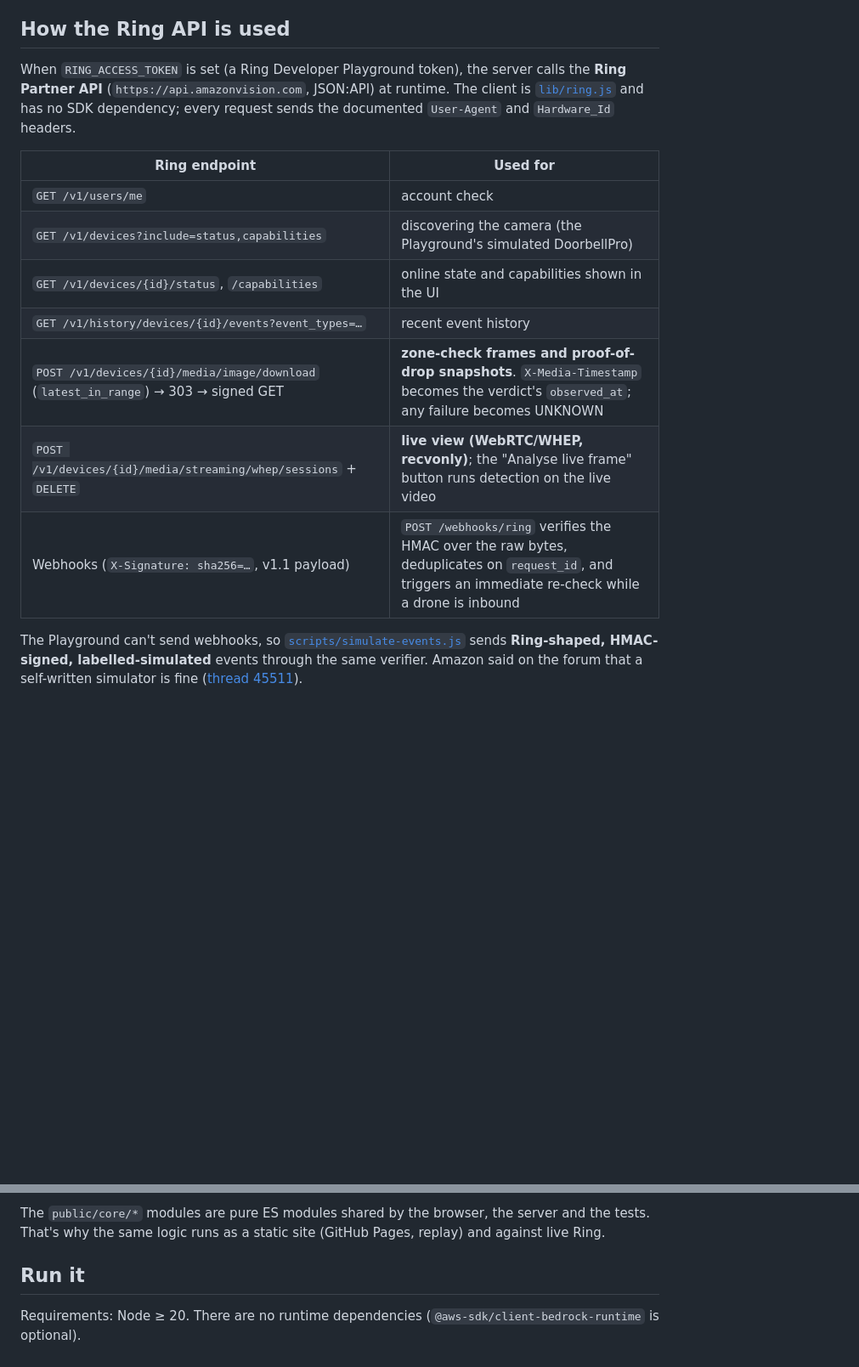
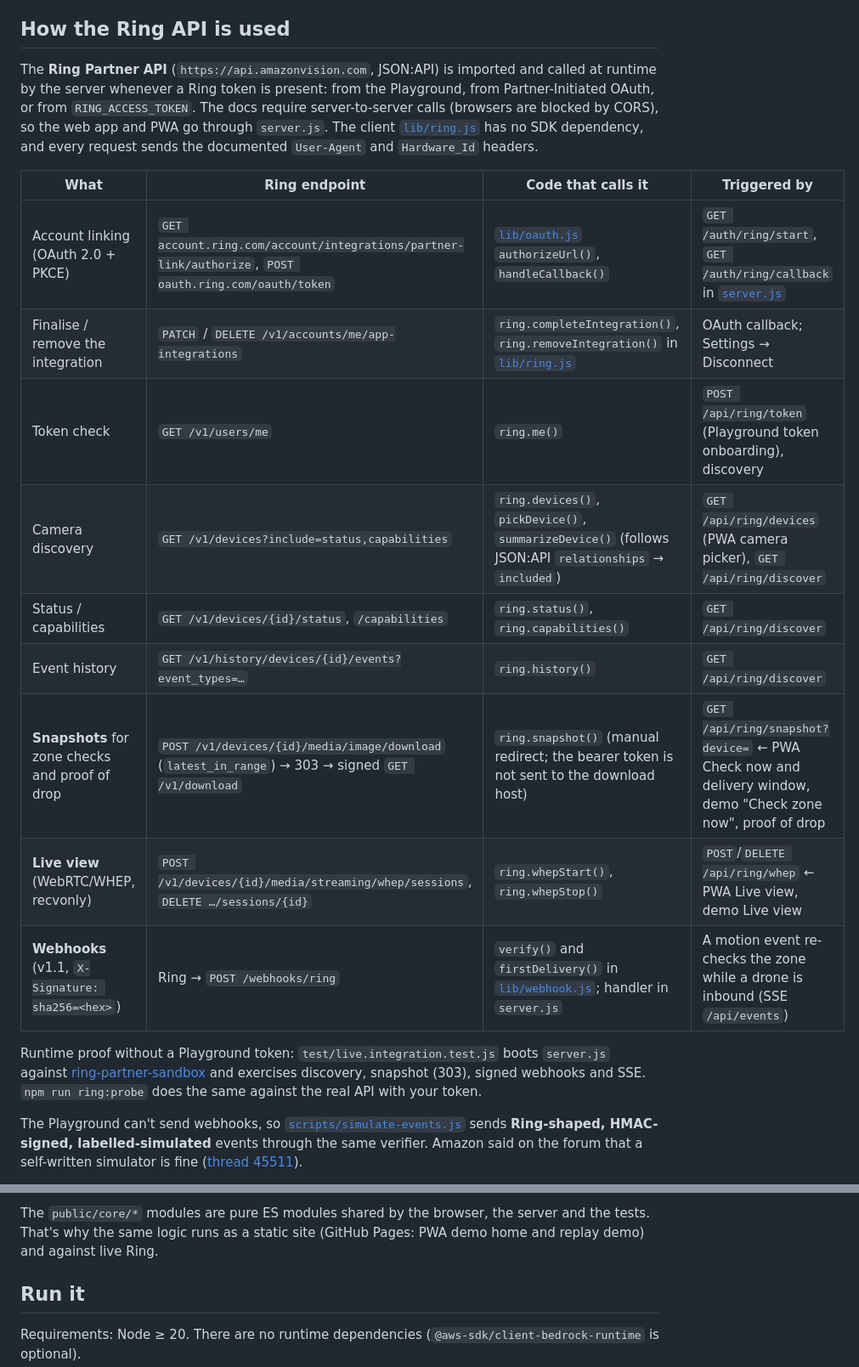
Before and after one commit to saurabh4269/dropzone-plus, a Markdown page: README.md, 2 parts joined by grey strips. Shown at 85% size. GitHub-like rendering; blank space fills up the shorter version.

````diff
--- a/README.md
+++ b/README.md
@@ -66,17 +78,21 @@ This design follows the Ring Program Requirements.
 
 ## How the Ring API is used
 
-When `RING_ACCESS_TOKEN` is set (a Ring Developer Playground token), the server calls the **Ring Partner API** (`https://api.amazonvision.com`, JSON:API) at runtime. The client is [`lib/ring.js`](lib/ring.js) and has no SDK dependency; every request sends the documented `User-Agent` and `Hardware_Id` headers.
+The **Ring Partner API** (`https://api.amazonvision.com`, JSON:API) is imported and called at runtime by the server whenever a Ring token is present: from the Playground, from Partner-Initiated OAuth, or from `RING_ACCESS_TOKEN`. The docs require server-to-server calls (browsers are blocked by CORS), so the web app and PWA go through `server.js`. The client [`lib/ring.js`](lib/ring.js) has no SDK dependency, and every request sends the documented `User-Agent` and `Hardware_Id` headers.
 
-| Ring endpoint | Used for |
-|---|---|
-| `GET /v1/users/me` | account check |
-| `GET /v1/devices?include=status,capabilities` | discovering the camera (the Playground's simulated DoorbellPro) |
-| `GET /v1/devices/{id}/status`, `/capabilities` | online state and capabilities shown in the UI |
-| `GET /v1/history/devices/{id}/events?event_types=…` | recent event history |
-| `POST /v1/devices/{id}/media/image/download` (`latest_in_range`) → 303 → signed GET | **zone-check frames and proof-of-drop snapshots**. `X-Media-Timestamp` becomes the verdict's `observed_at`; any failure becomes UNKNOWN |
-| `POST /v1/devices/{id}/media/streaming/whep/sessions` + `DELETE` | **live view (WebRTC/WHEP, recvonly)**; the "Analyse live frame" button runs detection on the live video |
-| Webhooks (`X-Signature: sha256=…`, v1.1 payload) | `POST /webhooks/ring` verifies the HMAC over the raw bytes, deduplicates on `request_id`, and triggers an immediate re-check while a drone is inbound |
+| What | Ring endpoint | Code that calls it | Triggered by |
+|---|---|---|---|
+| Account linking (OAuth 2.0 + PKCE) | `GET account.ring.com/account/integrations/partner-link/authorize`, `POST oauth.ring.com/oauth/token` | [`lib/oauth.js`](lib/oauth.js) `authorizeUrl()`, `handleCallback()` | `GET /auth/ring/start`, `GET /auth/ring/callback` in [`server.js`](server.js) |
+| Finalise / remove the integration | `PATCH` / `DELETE /v1/accounts/me/app-integrations` | `ring.completeIntegration()`, `ring.removeIntegration()` in [`lib/ring.js`](lib/ring.js) | OAuth callback; Settings → Disconnect |
+| Token check | `GET /v1/users/me` | `ring.me()` | `POST /api/ring/token` (Playground token onboarding), discovery |
+| Camera discovery | `GET /v1/devices?include=status,capabilities` | `ring.devices()`, `pickDevice()`, `summarizeDevice()` (follows JSON:API `relationships` → `included`) | `GET /api/ring/devices` (PWA camera picker), `GET /api/ring/discover` |
+| Status / capabilities | `GET /v1/devices/{id}/status`, `/capabilities` | `ring.status()`, `ring.capabilities()` | `GET /api/ring/discover` |
+| Event history | `GET /v1/history/devices/{id}/events?event_types=…` | `ring.history()` | `GET /api/ring/discover` |
+| **Snapshots** for zone checks and proof of drop | `POST /v1/devices/{id}/media/image/download` (`latest_in_range`) → 303 → signed `GET /v1/download` | `ring.snapshot()` (manual redirect; the bearer token is not sent to the download host) | `GET /api/ring/snapshot?device=` ← PWA Check now and delivery window, demo "Check zone now", proof of drop |
+| **Live view** (WebRTC/WHEP, recvonly) | `POST /v1/devices/{id}/media/streaming/whep/sessions`, `DELETE …/sessions/{id}` | `ring.whepStart()`, `ring.whepStop()` | `POST`/`DELETE /api/ring/whep` ← PWA Live view, demo Live view |
+| **Webhooks** (v1.1, `X-Signature: sha256=<hex>`) | Ring → `POST /webhooks/ring` | `verify()` and `firstDelivery()` in [`lib/webhook.js`](lib/webhook.js); handler in `server.js` | A motion event re-checks the zone while a drone is inbound (SSE `/api/events`) |
+
+Runtime proof without a Playground token: `test/live.integration.test.js` boots `server.js` against [ring-partner-sandbox](https://github.com/saurabh4269/ring-partner-sandbox) and exercises discovery, snapshot (303), signed webhooks and SSE. `npm run ring:probe` does the same against the real API with your token.
 
 The Playground can't send webhooks, so [`scripts/simulate-events.js`](scripts/simulate-events.js) sends **Ring-shaped, HMAC-signed, labelled-simulated** events through the same verifier. Amazon said on the forum that a self-written simulator is fine ([thread 45511](https://amazonappdev2026.devpost.com/forum_topics/45511-ring-track-does-simulator-include-one-i-wrote-myself)).
 
@@ -117,6 +158,6 @@ Nothing here is affiliated with, endorsed by, or connected to any drone operator
 ```
 
-The `public/core/*` modules are pure ES modules shared by the browser, the server and the tests. That's why the same logic runs as a static site (GitHub Pages, replay) and against live Ring.
+The `public/core/*` modules are pure ES modules shared by the browser, the server and the tests. That's why the same logic runs as a static site (GitHub Pages: PWA demo home and replay demo) and against live Ring.
 
 ## Run it
 
````
Also changed, not shown: other parts of README.md (+58 -21 lines), docs/hero-3d.jpg (added), 1 other file.
